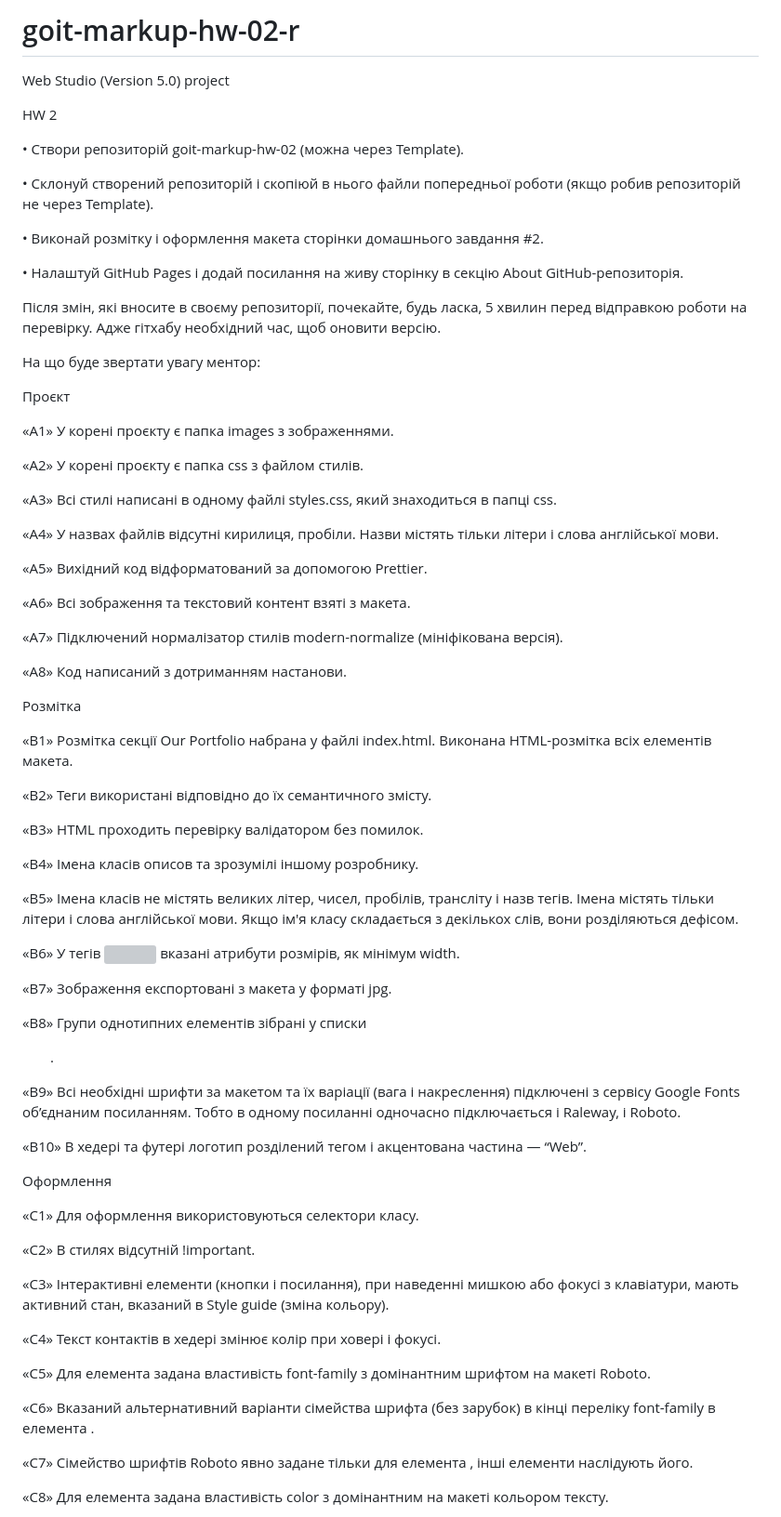
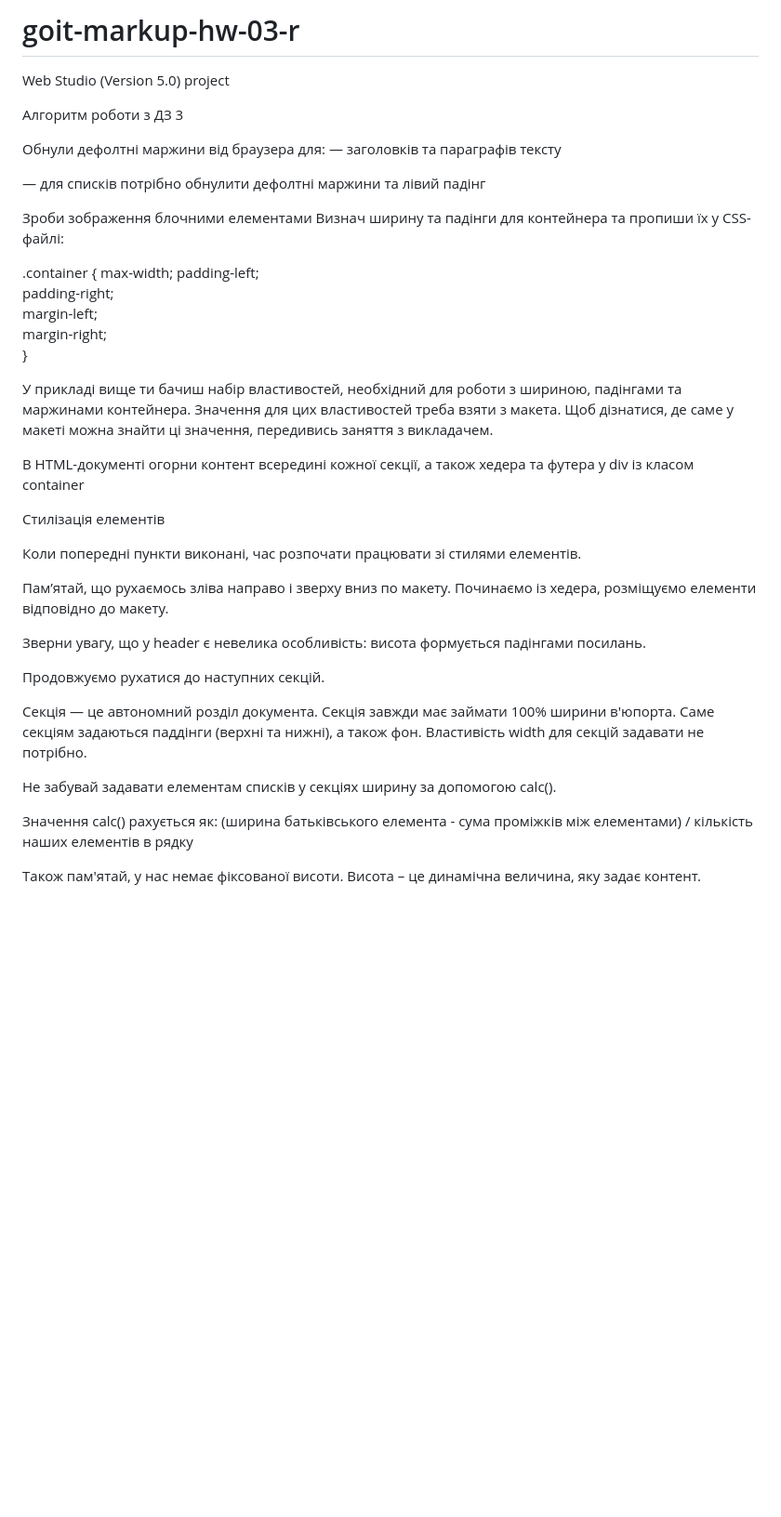
Before and after one commit to Savranin-Denis/goit-markup-hw-03-r, a Markdown page: README.md, the part around one of its changes. Shown at 93% size. Drawn GitHub-style; blank space fills up the shorter version; grey boxes are pictures that could not be loaded.

Commit message:
Update README for HW 3 instructions
Updated project version and homework details from HW 2 to HW 3, along with various instructions for styling and layout adjustments.

```diff
--- a/README.md
+++ b/README.md
@@ -1,92 +1,60 @@
-# goit-markup-hw-02-r
+# goit-markup-hw-03-r
 
 Web Studio (Version 5.0) project
 
-HW 2
+Алгоритм роботи з ДЗ 3
 
-• Створи репозиторій goit-markup-hw-02 (можна через Template).
 
-• Склонуй створений репозиторій і скопіюй в нього файли попередньої роботи (якщо
-робив репозиторій не через Template).
+Обнули дефолтні маржини від браузера для:
+— заголовків та параграфів тексту
 
-• Виконай розмітку і оформлення макета сторінки домашнього завдання #2.
+— для списків потрібно обнулити дефолтні маржини та лівий падінг
 
-• Налаштуй GitHub Pages і додай посилання на живу сторінку в секцію About
-GitHub-репозиторія.
+Зроби зображення блочними елементами
+Визнач ширину та падінги для контейнера та пропиши їх у CSS-файлі:
 
-Після змін, які вносите в своєму репозиторії, почекайте, будь ласка, 5 хвилин
-перед відправкою роботи на перевірку. Адже гітхабу необхідний час, щоб оновити
-версію.
 
-На що буде звертати увагу ментор:
+.container {
+  max-width;
+  padding-left;
+  padding-right;
+  margin-left;
+  margin-right;
+}
 
-Проєкт
 
-«A1» У корені проєкту є папка images з зображеннями.
 
-«A2» У корені проєкту є папка css з файлом стилів.
+У прикладі вище ти бачиш набір властивостей, необхідний для роботи з шириною, падінгами та маржинами контейнера. Значення для цих властивостей треба взяти з макета. Щоб дізнатися, де саме у макеті можна знайти ці значення, передивись заняття з викладачем.
 
-«A3» Всі стилі написані в одному файлі styles.css, який знаходиться в папці css.
 
-«A4» У назвах файлів відсутні кирилиця, пробіли. Назви містять тільки літери і
-слова англійської мови.
+В HTML-документі огорни контент всередині кожної секції, а також хедера та футера у div із класом container
 
-«A5» Вихідний код відформатований за допомогою Prettier.
 
-«A6» Всі зображення та текстовий контент взяті з макета.
+Стилізація елементів
 
-«A7» Підключений нормалізатор стилів modern-normalize (мініфікована версія).
 
-«A8» Код написаний з дотриманням настанови.
 
-Розмітка
+Коли попередні пункти виконані, час розпочати працювати зі стилями елементів.
 
-«B1» Розмітка секції Our Portfolio набрана у файлі index.html. Виконана
-HTML-розмітка всіх елементів макета.
+Пам’ятай, що рухаємось зліва направо і зверху вниз по макету.
+Починаємо із хедера, розміщуємо елементи відповідно до макету.
 
-«B2» Теги використані відповідно до їх семантичного змісту.
 
-«B3» HTML проходить перевірку валідатором без помилок.
+Зверни увагу, що у header є невелика особливість: висота формується падінгами посилань.
 
-«B4» Імена класів описов та зрозумілі іншому розробнику.
 
-«B5» Імена класів не містять великих літер, чисел, пробілів, трансліту і назв
-тегів. Імена містять тільки літери і слова англійської мови. Якщо ім'я класу
-складається з декількох слів, вони розділяються дефісом.
+Продовжуємо рухатися до наступних секцій.
 
-«B6» У тегів <img> вказані атрибути розмірів, як мінімум width.
 
-«B7» Зображення експортовані з макета у форматі jpg.
+Секція — це автономний розділ документа. Секція завжди має займати 100% ширини в'юпорта. Саме секціям задаються паддінги (верхні та нижні), а також фон. Властивість width для секцій задавати не потрібно.
 
-«B8» Групи однотипних елементів зібрані у списки <ul>.
 
-«B9» Всі необхідні шрифти за макетом та їх варіації (вага і накреслення)
-підключені з сервісу Google Fonts об’єднаним посиланням. Тобто в одному
-посиланні одночасно підключається і Raleway, і Roboto.
+Не забувай задавати елементам списків у секціях ширину за допомогою calc().
 
-«B10» В хедері та футері логотип розділений тегом <span> і акцентована частина —
-“Web”.
 
-Оформлення
+Значення calc() рахується як: (ширина батьківського елемента - сума проміжків між елементами) / кількість наших елементів в рядку
 
-«C1» Для оформлення використовуються селектори класу.
 
-«C2» В стилях відсутній !important.
+Також пам'ятай, у нас немає фіксованої висоти. Висота – це динамічна величина, яку задає контент.
 
-«C3» Інтерактивні елементи (кнопки і посилання), при наведенні мишкою або фокусі
-з клавіатури, мають активний стан, вказаний в Style guide (зміна кольору).
 
-«С4» Текст контактів в хедері змінює колір при ховері і фокусі.
-
-«С5» Для елемента <body> задана властивість font-family з домінантним шрифтом на
-макеті Roboto.
-
-«С6» Вказаний альтернативний варіанти сімейства шрифта (без зарубок) в кінці
-переліку font-family в елемента <body>.
-
-«С7» Сімейство шрифтів Roboto явно задане тільки для елемента <body>, інші
-елементи наслідують його.
-
-«С8» Для елемента <body> задана властивість color з домінантним на макеті
-кольором тексту.
-
```
Also changed, not shown: other parts of README.md (+1 -21 lines).
